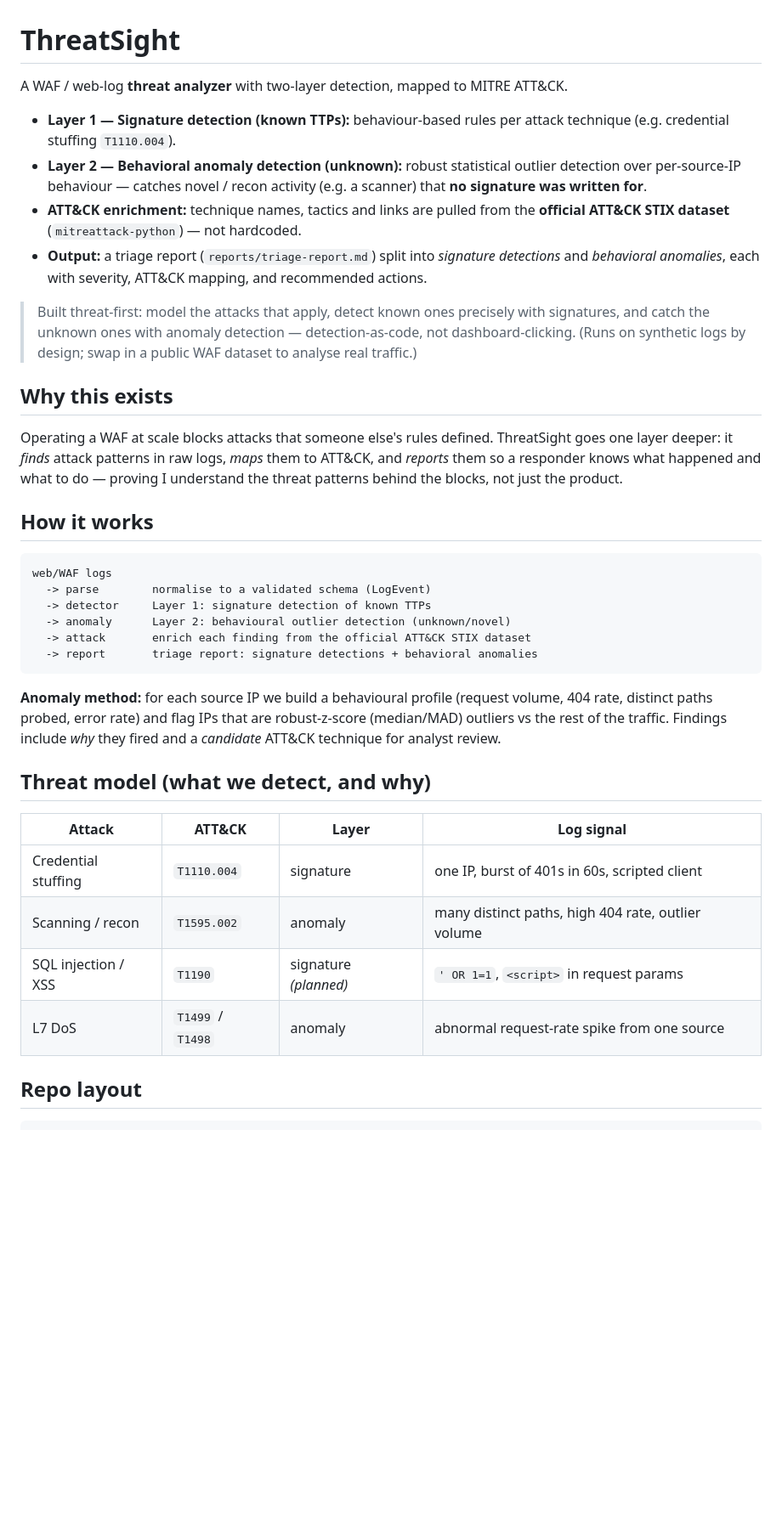
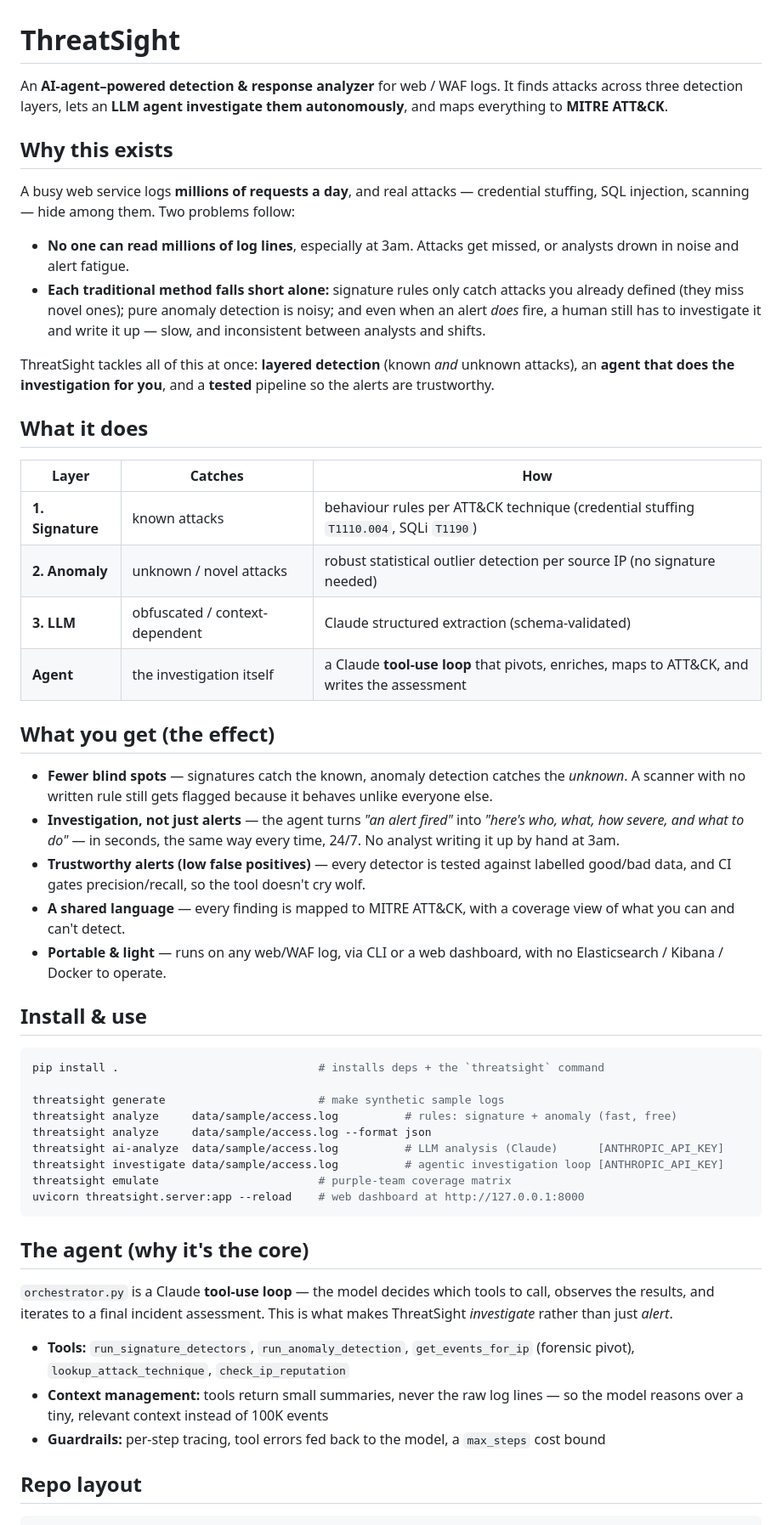
Before and after one commit to ellasypark/ThreatSight, a Markdown page: README.md, the part around one of its changes. Shown at 85% size. Drawn GitHub-style; blank space fills up the shorter version.

Commit message:
docs: rewrite README — problem, impact, agentic core

````diff
--- a/README.md
+++ b/README.md
@@ -1,47 +1,73 @@
 # ThreatSight
 
-A WAF / web-log **threat analyzer** with two-layer detection, mapped to MITRE ATT&CK.
-
-- **Layer 1 — Signature detection (known TTPs):** behaviour-based rules per attack technique (e.g. credential stuffing `T1110.004`).
-- **Layer 2 — Behavioral anomaly detection (unknown):** robust statistical outlier detection over per-source-IP behaviour — catches novel / recon activity (e.g. a scanner) that **no signature was written for**.
-- **ATT&CK enrichment:** technique names, tactics and links are pulled from the **official ATT&CK STIX dataset** (`mitreattack-python`) — not hardcoded.
-- **Output:** a triage report (`reports/triage-report.md`) split into *signature detections* and *behavioral anomalies*, each with severity, ATT&CK mapping, and recommended actions.
-
-> Built threat-first: model the attacks that apply, detect known ones precisely with signatures,
-> and catch the unknown ones with anomaly detection — detection-as-code, not dashboard-clicking.
-> (Runs on synthetic logs by design; swap in a public WAF dataset to analyse real traffic.)
+An **AI-agent–powered detection & response analyzer** for web / WAF logs. It finds attacks
+across three detection layers, lets an **LLM agent investigate them autonomously**, and maps
+everything to **MITRE ATT&CK**.
 
 ## Why this exists
 
-Operating a WAF at scale blocks attacks that someone else's rules defined. ThreatSight goes one
-layer deeper: it *finds* attack patterns in raw logs, *maps* them to ATT&CK, and *reports* them so
-a responder knows what happened and what to do — proving I understand the threat patterns behind
-the blocks, not just the product.
+A busy web service logs **millions of requests a day**, and real attacks — credential stuffing,
+SQL injection, scanning — hide among them. Two problems follow:
 
-## How it works
+- **No one can read millions of log lines**, especially at 3am. Attacks get missed, or analysts
+  drown in noise and alert fatigue.
+- **Each traditional method falls short alone:** signature rules only catch attacks you already
+  defined (they miss novel ones); pure anomaly detection is noisy; and even when an alert *does*
+  fire, a human still has to investigate it and write it up — slow, and inconsistent between
+  analysts and shifts.
 
-```
-web/WAF logs
-  -> parse        normalise to a validated schema (LogEvent)
-  -> detector     Layer 1: signature detection of known TTPs
-  -> anomaly      Layer 2: behavioural outlier detection (unknown/novel)
-  -> attack       enrich each finding from the official ATT&CK STIX dataset
-  -> report       triage report: signature detections + behavioral anomalies
+ThreatSight tackles all of this at once: **layered detection** (known *and* unknown attacks), an
+**agent that does the investigation for you**, and a **tested** pipeline so the alerts are
+trustworthy.
+
+## What it does
+
+| Layer | Catches | How |
+|---|---|---|
+| **1. Signature** | known attacks | behaviour rules per ATT&CK technique (credential stuffing `T1110.004`, SQLi `T1190`) |
+| **2. Anomaly** | unknown / novel attacks | robust statistical outlier detection per source IP (no signature needed) |
+| **3. LLM** | obfuscated / context-dependent | Claude structured extraction (schema-validated) |
+| **Agent** | the investigation itself | a Claude **tool-use loop** that pivots, enriches, maps to ATT&CK, and writes the assessment |
+
+## What you get (the effect)
+
+- **Fewer blind spots** — signatures catch the known, anomaly detection catches the *unknown*. A
+  scanner with no written rule still gets flagged because it behaves unlike everyone else.
+- **Investigation, not just alerts** — the agent turns *"an alert fired"* into *"here's who, what,
+  how severe, and what to do"* — in seconds, the same way every time, 24/7. No analyst writing it
+  up by hand at 3am.
+- **Trustworthy alerts (low false positives)** — every detector is tested against labelled
+  good/bad data, and CI gates precision/recall, so the tool doesn't cry wolf.
+- **A shared language** — every finding is mapped to MITRE ATT&CK, with a coverage view of what
+  you can and can't detect.
+- **Portable & light** — runs on any web/WAF log, via CLI or a web dashboard, with no
+  Elasticsearch / Kibana / Docker to operate.
+
+## Install & use
+
+```bash
+pip install .                              # installs deps + the `threatsight` command
+
+threatsight generate                       # make synthetic sample logs
+threatsight analyze     data/sample/access.log          # rules: signature + anomaly (fast, free)
+threatsight analyze     data/sample/access.log --format json
+threatsight ai-analyze  data/sample/access.log          # LLM analysis (Claude)      [ANTHROPIC_API_KEY]
+threatsight investigate data/sample/access.log          # agentic investigation loop [ANTHROPIC_API_KEY]
+threatsight emulate                        # purple-team coverage matrix
+uvicorn threatsight.server:app --reload    # web dashboard at http://127.0.0.1:8000
 ```
 
-**Anomaly method:** for each source IP we build a behavioural profile (request volume, 404 rate,
-distinct paths probed, error rate) and flag IPs that are robust-z-score (median/MAD) outliers vs
-the rest of the traffic. Findings include *why* they fired and a *candidate* ATT&CK technique for
-analyst review.
+## The agent (why it's the core)
 
-## Threat model (what we detect, and why)
+`orchestrator.py` is a Claude **tool-use loop** — the model decides which tools to call, observes
+the results, and iterates to a final incident assessment. This is what makes ThreatSight
+*investigate* rather than just *alert*.
 
-| Attack | ATT&CK | Layer | Log signal |
-|---|---|---|---|
-| Credential stuffing | `T1110.004` | signature | one IP, burst of 401s in 60s, scripted client |
-| Scanning / recon | `T1595.002` | anomaly | many distinct paths, high 404 rate, outlier volume |
-| SQL injection / XSS | `T1190` | signature *(planned)* | `' OR 1=1`, `<script>` in request params |
-| L7 DoS | `T1499` / `T1498` | anomaly | abnormal request-rate spike from one source |
+- **Tools:** `run_signature_detectors`, `run_anomaly_detection`, `get_events_for_ip` (forensic
+  pivot), `lookup_attack_technique`, `check_ip_reputation`
+- **Context management:** tools return small summaries, never the raw log lines — so the model
+  reasons over a tiny, relevant context instead of 100K events
+- **Guardrails:** per-step tracing, tool errors fed back to the model, a `max_steps` cost bound
 
 ## Repo layout
 
````
Also changed, not shown: other parts of README.md (+29 -21 lines).
